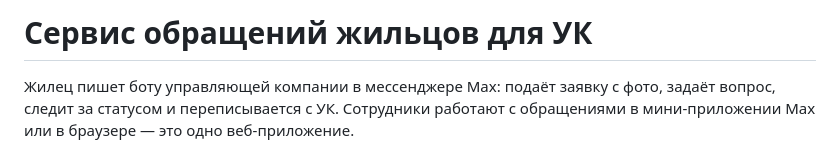
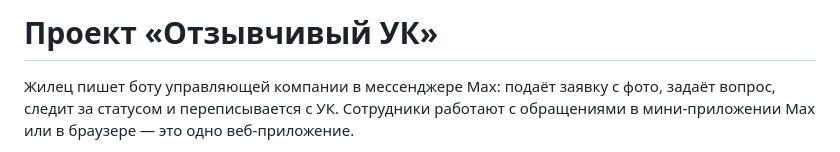
Before and after one commit to ramismaris/uk-support-service, a Markdown page: README.md, the part around the change. Rendered like a GitHub page.

Commit message:
docs: rename the project in the readme

```diff
--- a/README.md
+++ b/README.md
@@ -1,4 +1,4 @@
-# Сервис обращений жильцов для УК
+# Проект «Отзывчивый УК»
 
 Жилец пишет боту управляющей компании в мессенджере Max: подаёт заявку с фото, задаёт вопрос, следит за статусом и переписывается с УК. Сотрудники работают с обращениями в мини-приложении Max или в браузере — это одно веб-приложение.
 
```
